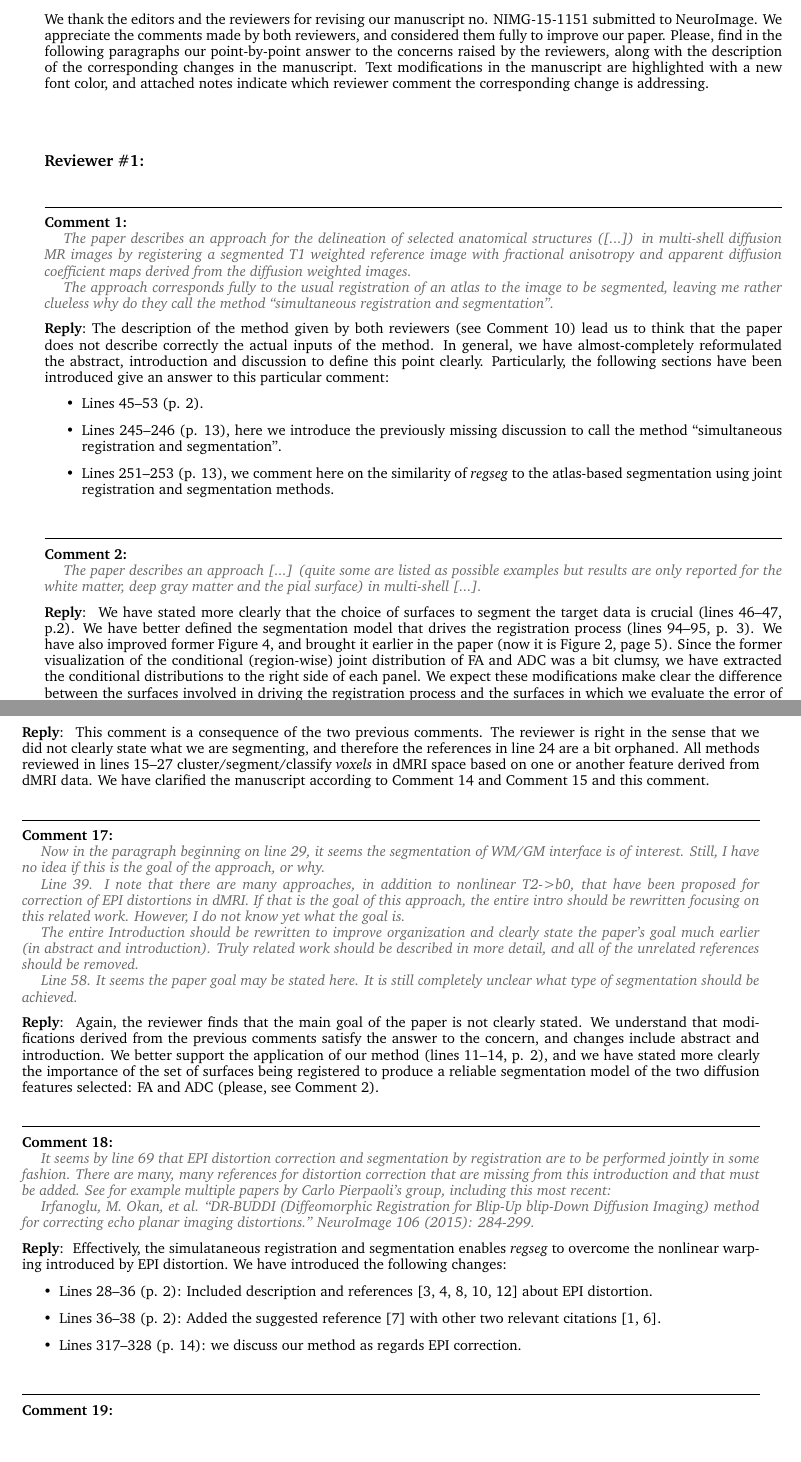
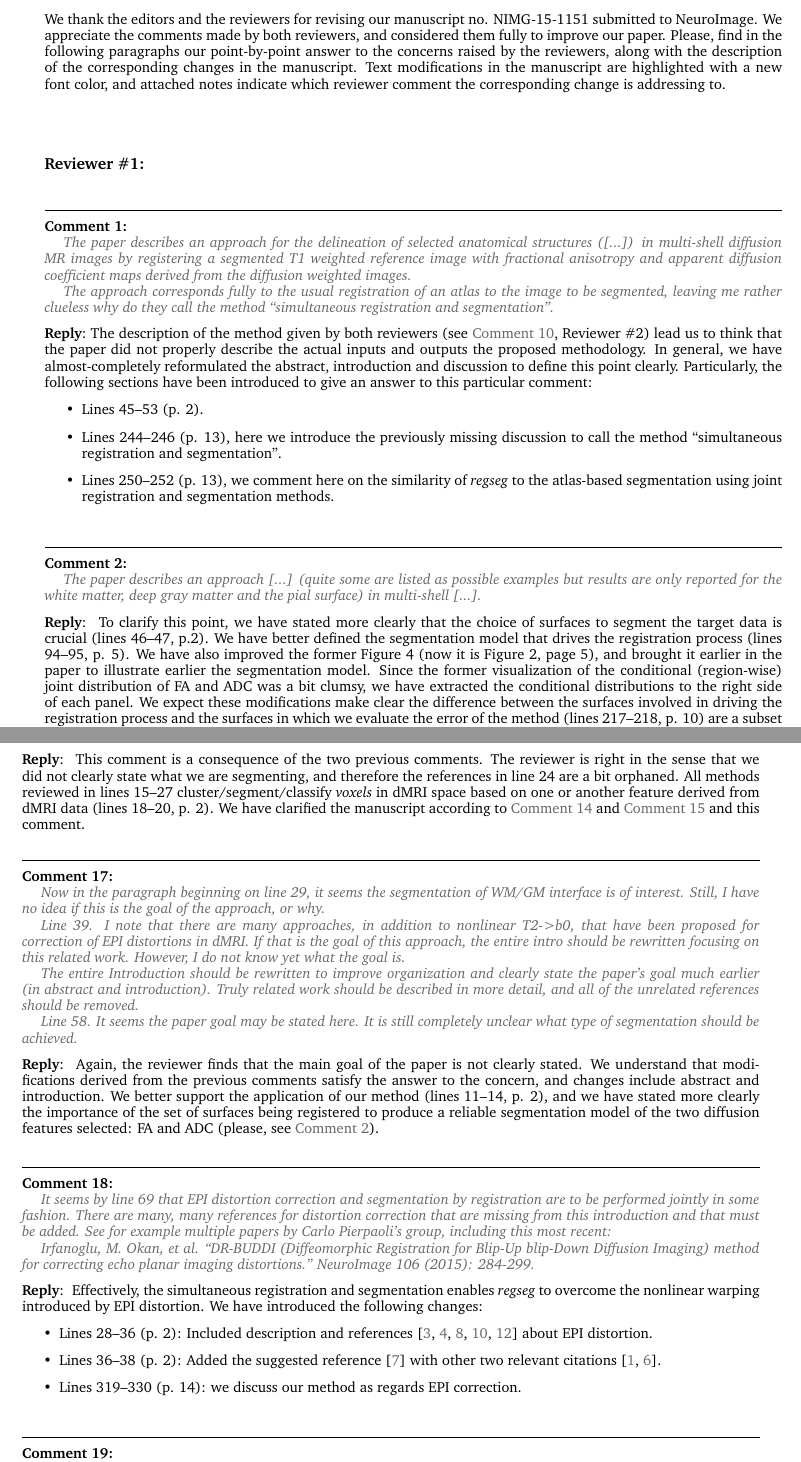
Before and after one commit to oesteban/RegSeg-NeuroImage2016, a LaTeX book (2015-NeuroImage/responseLetter2.tex): two parts of pages 1 and 4 of 7, joined at a grey line, cut so that both start at the same text, the shorter picture padded with empty space. Compiled offline with pdfLaTeX.

Commit message:
version proposed to coauthors

```diff
--- a/2015-NeuroImage/responseLetter2.tex
+++ b/2015-NeuroImage/responseLetter2.tex
@@ -8,7 +8,7 @@
 \usepackage{xcite}
 \externalcitedocument{00-main}
 
-\usepackage[hidelinks]{hyperref}
+\usepackage[colorlinks=true]{hyperref}
 \usepackage{nameref}
 
 \usepackage{amsmath}
@@ -51,7 +52,7 @@ We appreciate the comments made by both reviewers, and considered them fully to
 Please, find in the following paragraphs our point-by-point answer to the concerns raised by the reviewers,
   along with the description of the corresponding changes in the manuscript.
 Text modifications in the manuscript are highlighted with a new font color, and attached notes indicate which reviewer comment
-  the corresponding change is addressing.
+  the corresponding change is addressing to.
 
 \bigskip
 \bigskip
@@ -66,16 +67,16 @@ The approach corresponds fully to the usual registration of an atlas to the imag
 
 \end{reviewpoint}
 \reply{%
-The description of the method given by both reviewers (see \autoref{com:10}) lead us to think that the paper
-  does not describe correctly the actual inputs of the method.
+The description of the method given by both reviewers (see \autoref{com:10}, Reviewer \#2) lead us to think that the paper
+  did not properly describe the actual inputs and outputs the proposed methodology.
 In general, we have almost-completely reformulated the abstract, introduction and discussion to define this
   point clearly.
-Particularly, the following sections have been introduced give an answer to this particular comment:
+Particularly, the following sections have been introduced to give an answer to this particular comment:
 \begin{itemize}
 \item Lines 45--53 (p. 2).
-\item Lines 245--246 (p. 13), here we introduce the previously missing discussion to call the
+\item Lines 244--246 (p. 13), here we introduce the previously missing discussion to call the
   method ``simultaneous registration and segmentation''.
-\item Lines 251--253 (p. 13), we comment here on the similarity of \emph{regseg} to the atlas-based segmentation
+\item Lines 250--252 (p. 13), we comment here on the similarity of \emph{regseg} to the atlas-based segmentation
   using joint registration and segmentation methods.
 \end{itemize}
 }
@@ -85,13 +86,15 @@ The paper describes an approach [...] (quite some are listed as possible example
   deep gray matter and the pial surface) in multi-shell [...].
 \end{reviewpoint}
 \reply{
-We have stated more clearly that the choice of surfaces to segment the target data is crucial (lines 46--47, p.2).
-We have better defined the segmentation model that drives the registration process (lines 94--95, p. 3).
-We have also improved former Figure 4, and brought it earlier in the paper (now it is Figure 2, page 5).
+To clarify this point, we have stated more clearly that the choice of surfaces to segment the target data is
+  crucial (lines 46--47, p.2).
+We have better defined the segmentation model that drives the registration process (lines 94--95, p. 5).
+We have also improved the former Figure 4 (now it is Figure 2, page 5), and brought it earlier in the paper to
+  illustrate earlier the segmentation model.
 Since the former visualization of the conditional (region-wise) joint distribution of FA and ADC was a bit clumsy,
   we have extracted the conditional distributions to the right side of each panel.
 We expect these modifications make clear the difference between the surfaces involved in driving the registration
-  process and the surfaces in which we evaluate the error of the method (lines 218--219, p. 10) are a subset of the
+  process and the surfaces in which we evaluate the error of the method (lines 217--218, p. 10) are a subset of the
   former.
 }
 
@@ -274,7 +278,7 @@ This comment is a consequence of the two previous comments.
 The reviewer is right in the sense that we did not clearly state what we are segmenting, and therefore
   the references in line 24 are a bit orphaned.
 All methods reviewed in lines 15--27 cluster/segment/classify \emph{voxels} in dMRI space based on
-  one or another feature derived from dMRI data.
+  one or another feature derived from dMRI data (lines 18--20, p. 2).
 We have clarified the manuscript according to \autoref{com:14} and \autoref{com:15} and this comment.
 }
 
@@ -313,7 +317,7 @@ Irfanoglu, M. Okan, et al. ``DR-BUDDI (Diffeomorphic Registration for Blip-Up bl
   NeuroImage 106 (2015): 284-299.
 \end{reviewpoint}
 \reply{
-Effectively, the simulataneous registration and segmentation enables \emph{regseg}
+Effectively, the simultaneous registration and segmentation enables \emph{regseg}
   to overcome the nonlinear warping introduced by EPI distortion.
 We have introduced the following changes:
 \begin{itemize}
@@ -321,7 +325,7 @@ We have introduced the following changes:
     \citep{jezzard_correction_1995,chiou_simple_2000,kybic_unwarping_2000,studholme_accurate_2000,cordes_geometric_2000} about EPI distortion.
   \item Lines 36--38 (p. 2): Added the suggested reference \citep{irfanoglu_drbuddi_2015} with other
     two relevant citations \citep{holland_efficient_2010,andersson_comprehensive_2012}.
-  \item Lines 317--328 (p. 14): we discuss our method as regards EPI correction.
+  \item Lines 319--330 (p. 14): we discuss our method as regards EPI correction.
 \end{itemize}
 }
 
```
Also changed, not shown: 2015-NeuroImage/03-introduction.tex (+2 -2 lines), 2015-NeuroImage/04-methods.tex (+3 -3 lines), 2015-NeuroImage/06-discussion.tex (+3 -2 lines), 2015-NeuroImage/responseLetter2.tex (32 more changed lines).
